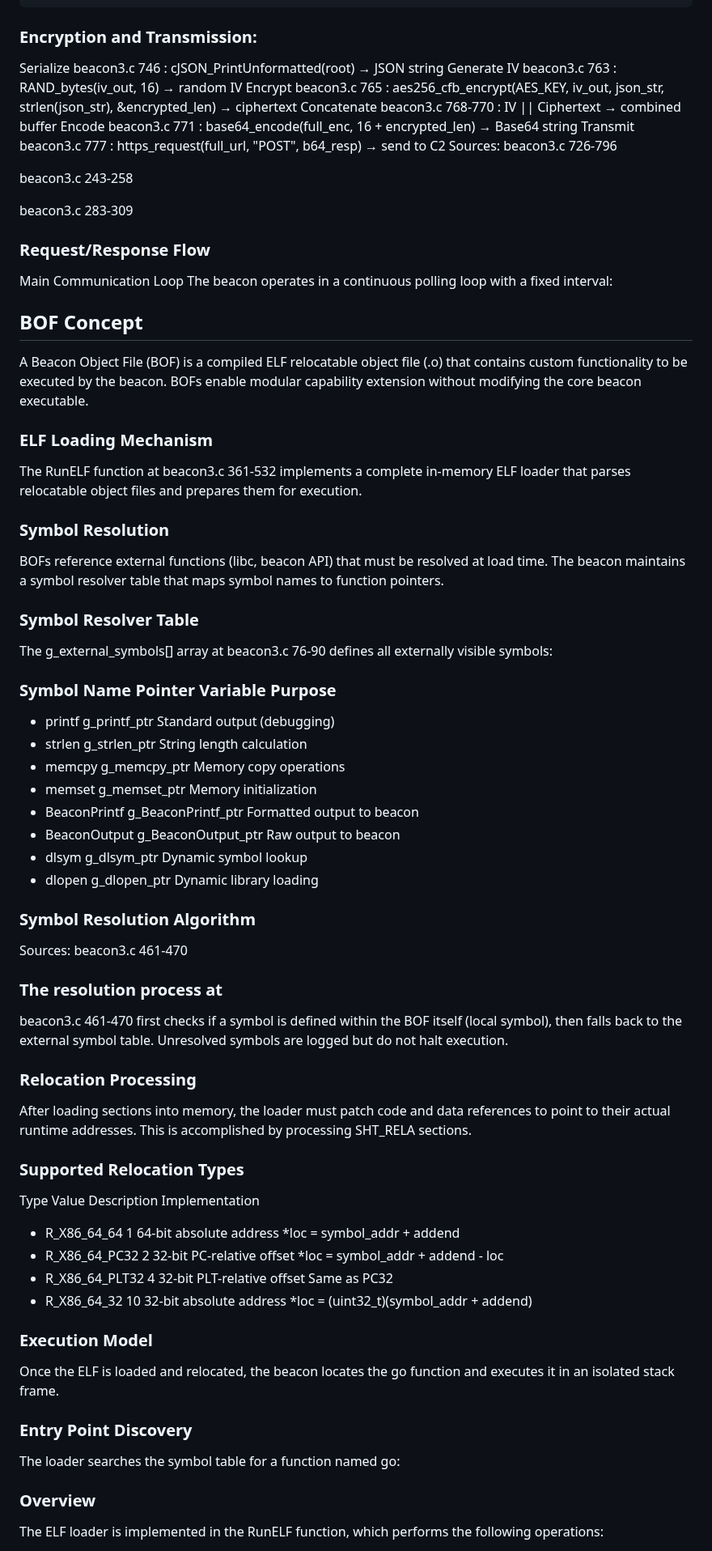
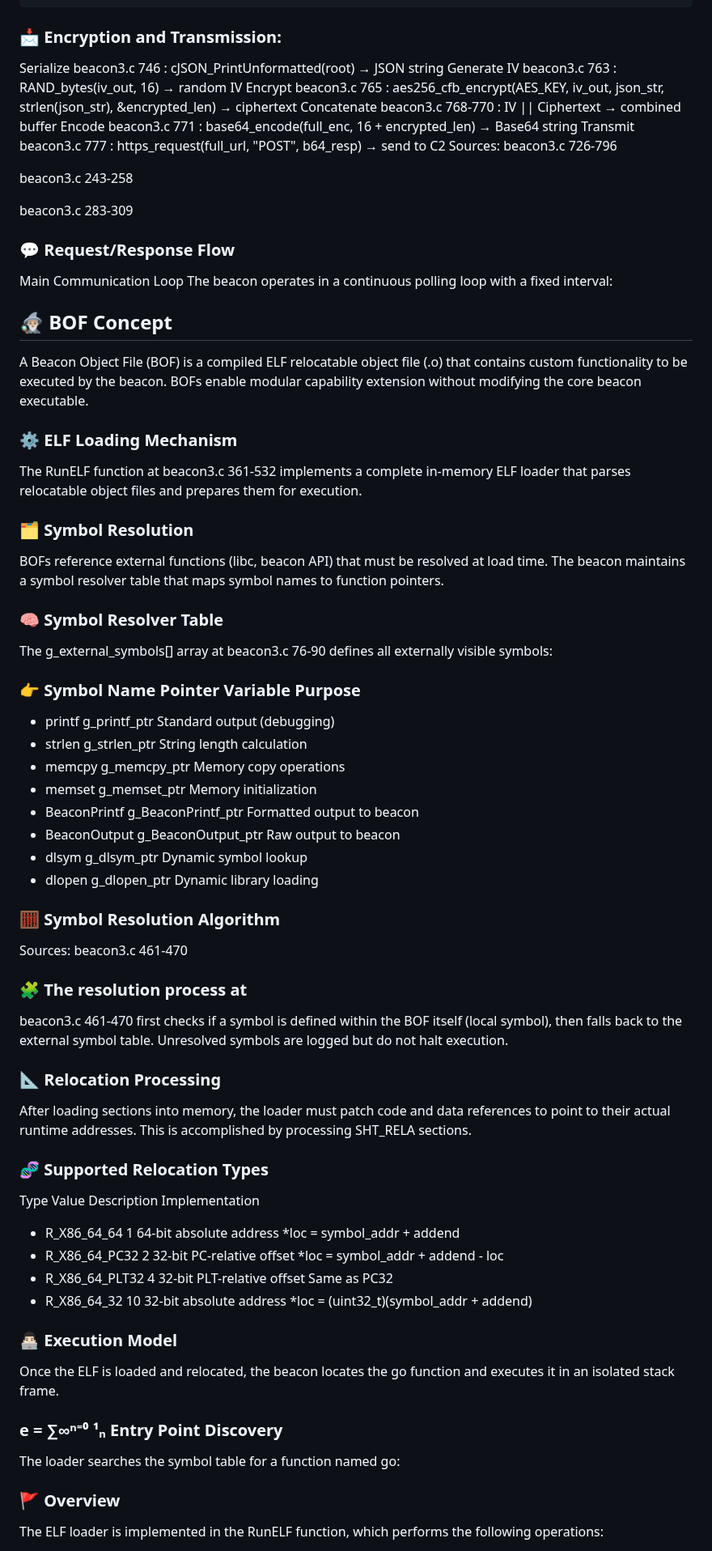
Before and after one commit to grisuno/blacksandbeacon, a Markdown page: README.md, the part around one of its changes. Shown at 81% size. Drawn GitHub-style.

````diff
--- a/README.md
+++ b/README.md
@@ -309,7 +309,7 @@ beacon3.c
 }
 ```
 
-### Encryption and Transmission:
+### 📩 Encryption and Transmission:
 
 Serialize
 beacon3.c
@@ -345,29 +345,29 @@ beacon3.c
 beacon3.c
 283-309
 
-### Request/Response Flow
+### 💬 Request/Response Flow
 Main Communication Loop
 The beacon operates in a continuous polling loop with a fixed interval:
 
-## BOF Concept
+## 🧙🏼‍♂️ BOF Concept
 A Beacon Object File (BOF) is a compiled ELF relocatable object file (.o) that contains custom functionality to be executed by the beacon. BOFs enable modular capability extension without modifying the core beacon executable.
 
-### ELF Loading Mechanism
+### ⚙️ ELF Loading Mechanism
 The RunELF function at
 beacon3.c
 361-532
  implements a complete in-memory ELF loader that parses relocatable object files and prepares them for execution.
 
-### Symbol Resolution
+### 🗂️ Symbol Resolution
 BOFs reference external functions (libc, beacon API) that must be resolved at load time. The beacon maintains a symbol resolver table that maps symbol names to function pointers.
 
-### Symbol Resolver Table
+### 🧠 Symbol Resolver Table
 The g_external_symbols[] array at
 beacon3.c
 76-90
  defines all externally visible symbols:
 
-### Symbol Name	Pointer Variable	Purpose
+### 👉 Symbol Name	Pointer Variable	Purpose
 - printf	g_printf_ptr	Standard output (debugging)
 - strlen	g_strlen_ptr	String length calculation
 - memcpy	g_memcpy_ptr	Memory copy operations
@@ -377,33 +377,33 @@ beacon3.c
 - dlsym	g_dlsym_ptr	Dynamic symbol lookup
 - dlopen	g_dlopen_ptr	Dynamic library loading
 
-### Symbol Resolution Algorithm
+### 🧮 Symbol Resolution Algorithm
 Sources:
 beacon3.c
 461-470
 
-### The resolution process at
+### 🧩 The resolution process at
 beacon3.c
 461-470
  first checks if a symbol is defined within the BOF itself (local symbol), then falls back to the external symbol table. Unresolved symbols are logged but do not halt execution.
 
-### Relocation Processing
+### 📐 Relocation Processing
 After loading sections into memory, the loader must patch code and data references to point to their actual runtime addresses. This is accomplished by processing SHT_RELA sections.
 
-### Supported Relocation Types
+### 🧬 Supported Relocation Types
 Type	Value	Description	Implementation
 - R_X86_64_64	1	64-bit absolute address	*loc = symbol_addr + addend
 - R_X86_64_PC32	2	32-bit PC-relative offset	*loc = symbol_addr + addend - loc
 - R_X86_64_PLT32	4	32-bit PLT-relative offset	Same as PC32
 - R_X86_64_32	10	32-bit absolute address	*loc = (uint32_t)(symbol_addr + addend)
 
-### Execution Model
+### 👨🏻‍💻 Execution Model
 Once the ELF is loaded and relocated, the beacon locates the go function and executes it in an isolated stack frame.
 
-### Entry Point Discovery
+### e = ∑∞ⁿ⁼⁰ ¹ₙ Entry Point Discovery
 The loader searches the symbol table for a function named go:
 
-### Overview
+### 🚩 Overview
 The ELF loader is implemented in the RunELF function, which performs the following operations:
 
 - ELF validation - Verifies ELF magic bytes and architecture
````
Also changed, not shown: other parts of README.md (+22 -22 lines).
